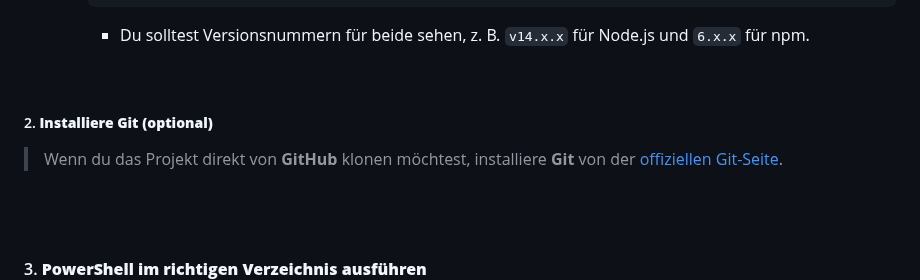
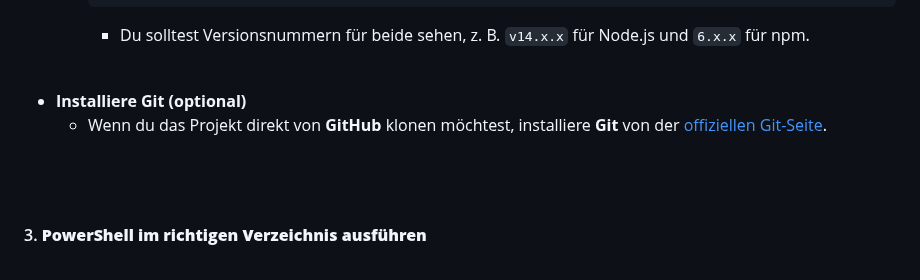
Before and after one commit to bylickilabs/Password-Manager, a Markdown page: README.md, the part around the change. GitHub-like rendering.

```diff
--- a/README.md
+++ b/README.md
@@ -63,8 +63,8 @@
 
 <br>
 
-##### 2. **Installiere Git (optional)**
-> Wenn du das Projekt direkt von **GitHub** klonen möchtest, installiere **Git** von der [offiziellen Git-Seite](https://git-scm.com/downloads).
+- **Installiere Git (optional)**
+  - Wenn du das Projekt direkt von **GitHub** klonen möchtest, installiere **Git** von der [offiziellen Git-Seite](https://git-scm.com/downloads).
 
 <br><br>
 
```
